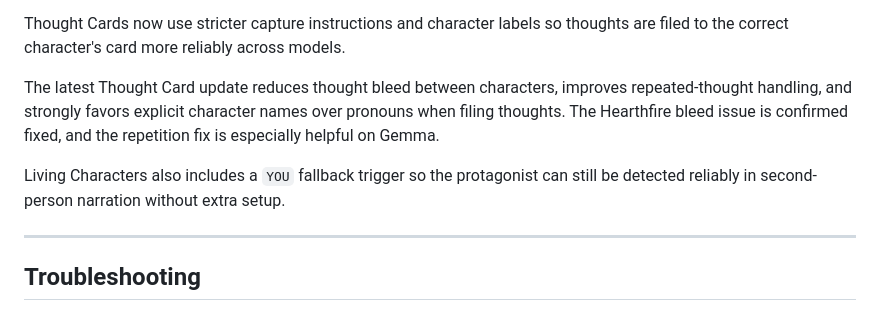
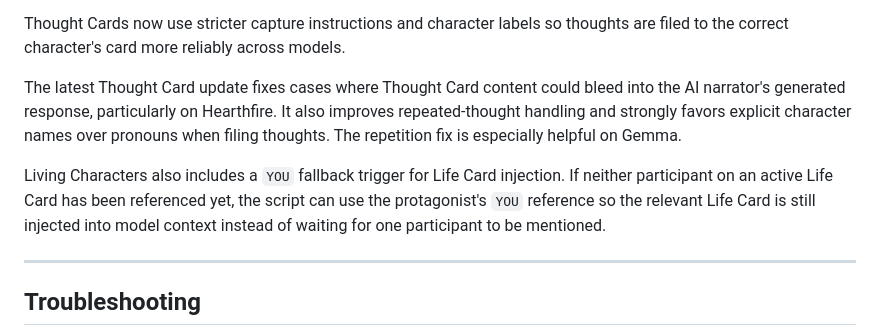
Before and after one commit to LivingNarratives/LivingCharacters, a Markdown page: README.md, the part around the change. GitHub-like rendering.

Commit message:
Correct Thought Cards release wording

```diff
--- a/README.md
+++ b/README.md
@@ -68,9 +68,9 @@ The 💭 marker shows the most recently updated Thought Card. Living Characters
 
 Thought Cards now use stricter capture instructions and character labels so thoughts are filed to the correct character's card more reliably across models.
 
-The latest Thought Card update reduces thought bleed between characters, improves repeated-thought handling, and strongly favors explicit character names over pronouns when filing thoughts. The Hearthfire bleed issue is confirmed fixed, and the repetition fix is especially helpful on Gemma.
+The latest Thought Card update fixes cases where Thought Card content could bleed into the AI narrator's generated response, particularly on Hearthfire. It also improves repeated-thought handling and strongly favors explicit character names over pronouns when filing thoughts. The repetition fix is especially helpful on Gemma.
 
-Living Characters also includes a `YOU` fallback trigger so the protagonist can still be detected reliably in second-person narration without extra setup.
+Living Characters also includes a `YOU` fallback trigger for Life Card injection. If neither participant on an active Life Card has been referenced yet, the script can use the protagonist's `YOU` reference so the relevant Life Card is still injected into model context instead of waiting for one participant to be mentioned.
 
 ---
 
```
Also changed, not shown: CHANGELOG.md (+2 -2 lines), configuration.md (+2 -2 lines).
